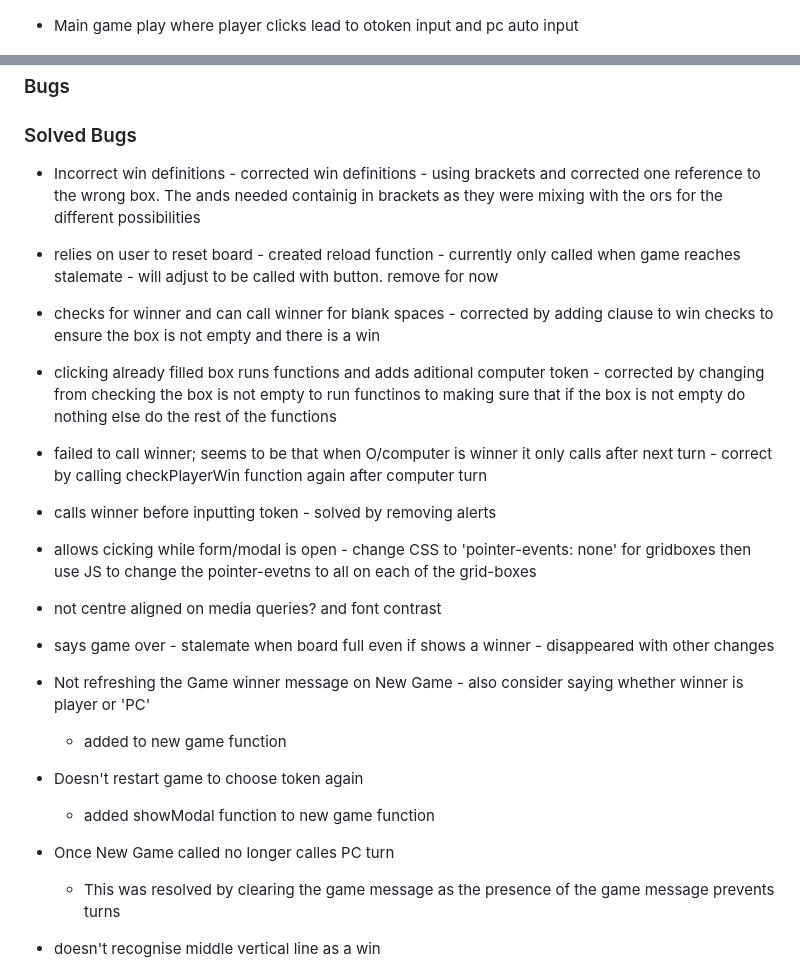
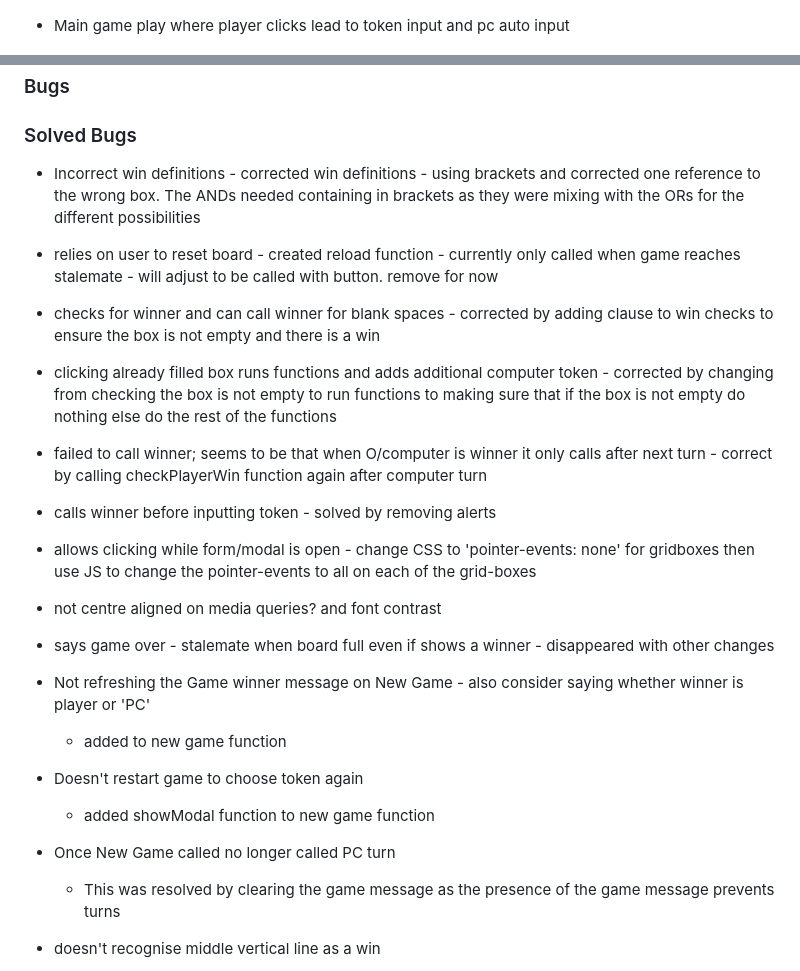
Before and after one commit to UHassam0/CI2-Noughts-Crosses, a Markdown page: README.md, 2 parts joined by grey strips. GitHub-like rendering.

Commit message:
README Proofread

```diff
--- a/README.md
+++ b/README.md
@@ -14,7 +14,7 @@ A noughts and crosses game. It has the option for the user to select their token
 
 ![token choice image](./assets/images/choose-token.png)
 
-+ Main game play where player clicks lead to otoken input and pc auto input
++ Main game play where player clicks lead to token input and pc auto input
 
 ![game play](./assets/images/game-play.png)
 
@@ -38,19 +38,19 @@ There are some instances where Chrome Dev tools show a horizontal scroll on smal
 
 ### Solved Bugs
 
-+ Incorrect win definitions - corrected win definitions - using brackets and corrected one reference to the wrong box. The ands needed containig in brackets as they were mixing with the ors for the different possibilities
++ Incorrect win definitions - corrected win definitions - using brackets and corrected one reference to the wrong box. The ANDs needed containing in brackets as they were mixing with the ORs for the different possibilities
 
 + relies on user to reset board - created reload function - currently only called when game reaches stalemate - will adjust to be called with button. remove for now
 
 + checks for winner and can call winner for blank spaces - corrected by adding clause to win checks to ensure the box is not empty and there is a win
 
-+ clicking already filled box runs functions and adds aditional computer token - corrected by changing from checking the box is not empty to run functinos to making sure that if the box is not empty do nothing else do the rest of the functions
++ clicking already filled box runs functions and adds additional computer token - corrected by changing from checking the box is not empty to run functions to making sure that if the box is not empty do nothing else do the rest of the functions
 
 + failed to call winner; seems to be that when O/computer is winner it only calls after next turn - correct by calling checkPlayerWin function again after computer turn
 
 + calls winner before inputting token - solved by removing alerts
 
-+ allows cicking while form/modal is open - change CSS to 'pointer-events: none' for gridboxes then use JS to change the pointer-evetns to all on each of the grid-boxes
++ allows clicking while form/modal is open - change CSS to 'pointer-events: none' for gridboxes then use JS to change the pointer-events to all on each of the grid-boxes
 
 + not centre aligned on media queries? and font contrast
 
@@ -62,7 +62,7 @@ There are some instances where Chrome Dev tools show a horizontal scroll on smal
 + Doesn't restart game to choose token again
     - added showModal function to new game function
 
-+ Once New Game called no longer calles PC turn
++ Once New Game called no longer called PC turn
     - This was resolved by clearing the game message as the presence of the game message prevents turns
 
 
```
Also changed, not shown: other parts of README.md (+1 -1 lines).
